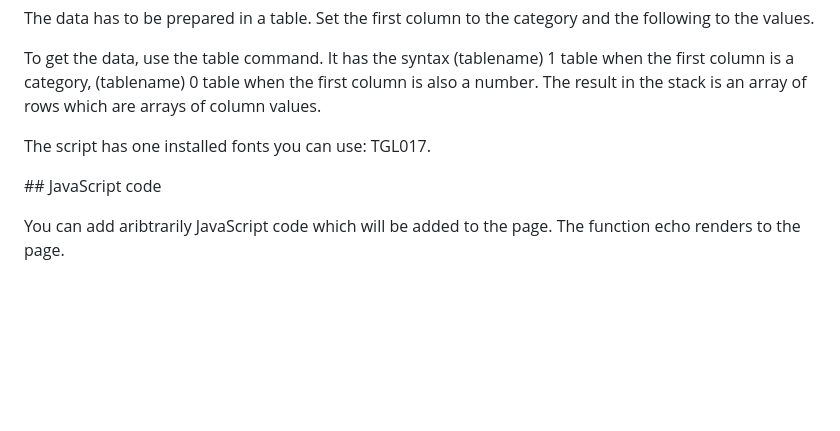
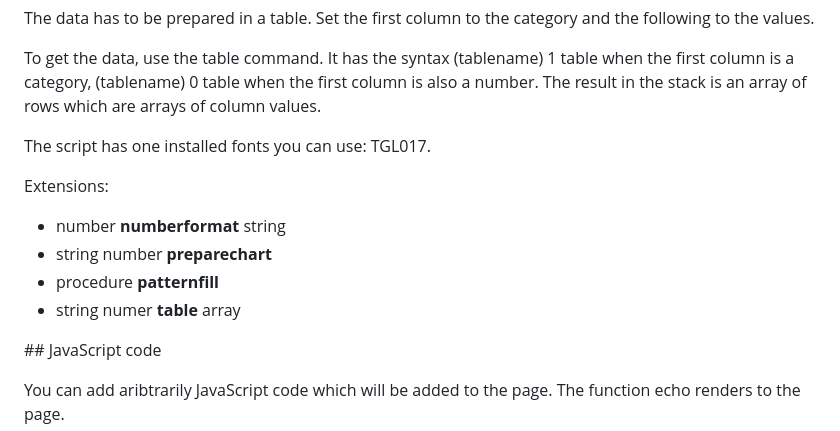
Before and after one commit to bellenuit/sql-notebook, a Markdown page: README.md, the part around the change. Drawn GitHub-style; blank space fills up the shorter version.

```diff
--- a/README.md
+++ b/README.md
@@ -82,6 +82,12 @@ To get the data, use the table command. It has the syntax (tablename) 1 table wh
 
 The script has one installed fonts you can use: TGL017.
 
+Extensions:
+- number **numberformat** string
+- string number **preparechart**
+- procedure **patternfill**
+- string numer **table** array
+
 
 ## JavaScript code
 
```
